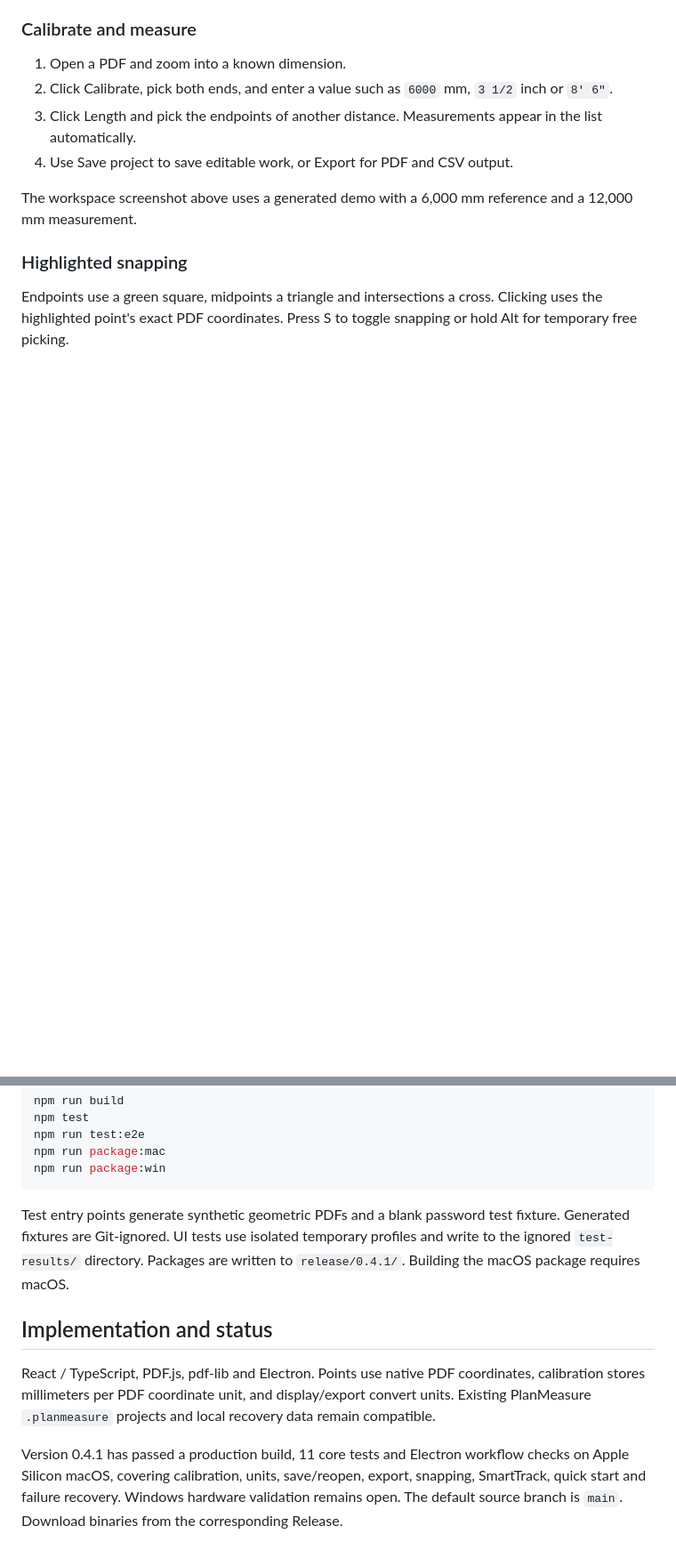
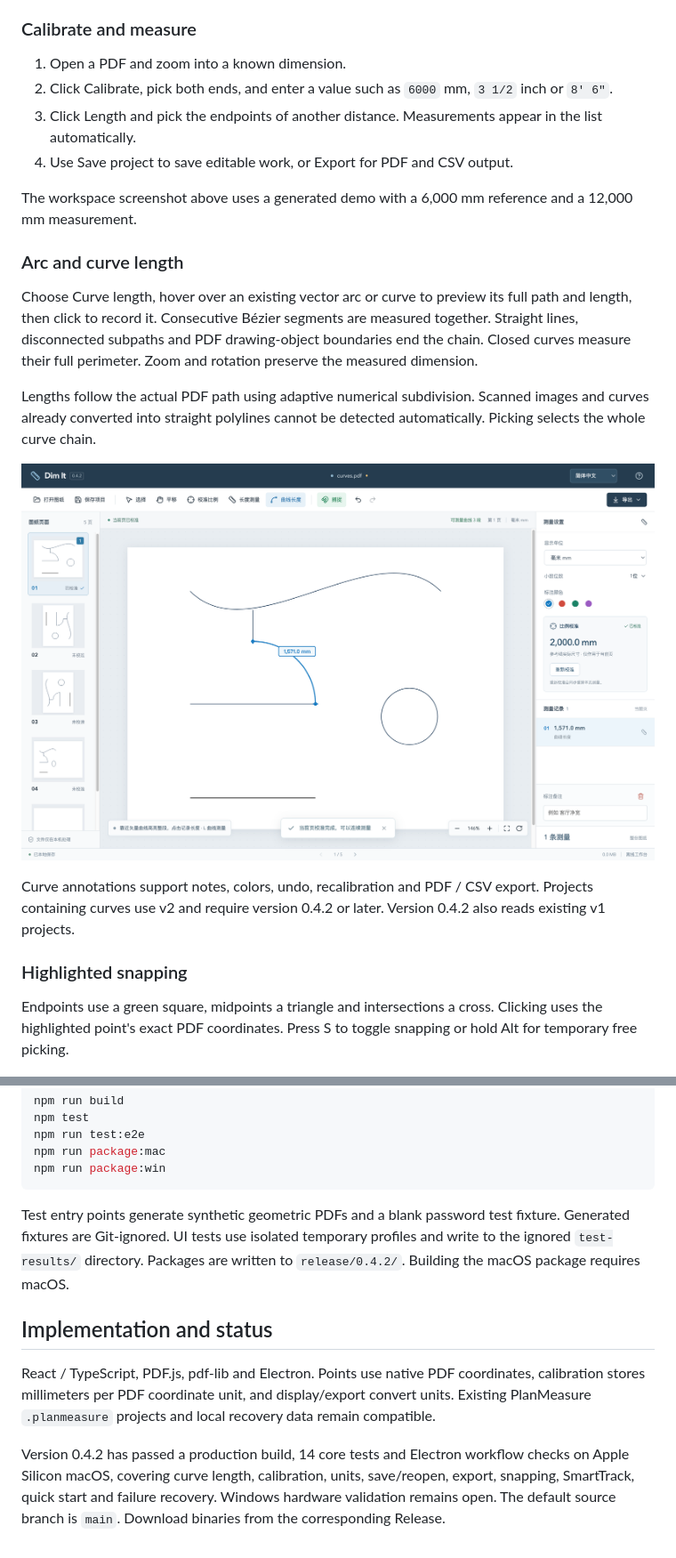
Before and after one commit to bzbaizhen/dim-it, a Markdown page: README.en.md, 2 parts joined by grey strips. Shown at 89% size. Rendered like a GitHub page; pictures changed too: docs/images/curve-length.png (added); blank space fills up the shorter version.

Commit message:
Add whole vector curve length measurement for 0.4.2

````diff
--- a/README.en.md
+++ b/README.en.md
@@ -38,6 +39,16 @@ Choose **English** in the language selector at the top of the window or in the s
 4. Use Save project to save editable work, or Export for PDF and CSV output.
 
 The workspace screenshot above uses a generated demo with a 6,000 mm reference and a 12,000 mm measurement.
+
+### Arc and curve length
+
+Choose Curve length, hover over an existing vector arc or curve to preview its full path and length, then click to record it. Consecutive Bézier segments are measured together. Straight lines, disconnected subpaths and PDF drawing-object boundaries end the chain. Closed curves measure their full perimeter. Zoom and rotation preserve the measured dimension.
+
+Lengths follow the actual PDF path using adaptive numerical subdivision. Scanned images and curves already converted into straight polylines cannot be detected automatically. Picking selects the whole curve chain.
+
+![Whole-path curve measurement](docs/images/curve-length.png)
+
+Curve annotations support notes, colors, undo, recalibration and PDF / CSV export. Projects containing curves use v2 and require version 0.4.2 or later. Version 0.4.2 also reads existing v1 projects.
 
 ### Highlighted snapping
 
@@ -101,10 +113,10 @@ npm run package:mac
 npm run package:win
 ```
 
-Test entry points generate synthetic geometric PDFs and a blank password test fixture. Generated fixtures are Git-ignored. UI tests use isolated temporary profiles and write to the ignored `test-results/` directory. Packages are written to `release/0.4.1/`. Building the macOS package requires macOS.
+Test entry points generate synthetic geometric PDFs and a blank password test fixture. Generated fixtures are Git-ignored. UI tests use isolated temporary profiles and write to the ignored `test-results/` directory. Packages are written to `release/0.4.2/`. Building the macOS package requires macOS.
 
 ## Implementation and status
 
 React / TypeScript, PDF.js, pdf-lib and Electron. Points use native PDF coordinates, calibration stores millimeters per PDF coordinate unit, and display/export convert units. Existing PlanMeasure `.planmeasure` projects and local recovery data remain compatible.
 
-Version 0.4.1 has passed a production build, 11 core tests and Electron workflow checks on Apple Silicon macOS, covering calibration, units, save/reopen, export, snapping, SmartTrack, quick start and failure recovery. Windows hardware validation remains open. The default source branch is `main`. Download binaries from the corresponding Release.
+Version 0.4.2 has passed a production build, 14 core tests and Electron workflow checks on Apple Silicon macOS, covering curve length, calibration, units, save/reopen, export, snapping, SmartTrack, quick start and failure recovery. Windows hardware validation remains open. The default source branch is `main`. Download binaries from the corresponding Release.
````
Also changed, not shown: other parts of README.en.md (+4 -2 lines), README.md (+16 -4 lines), 13 other files.
